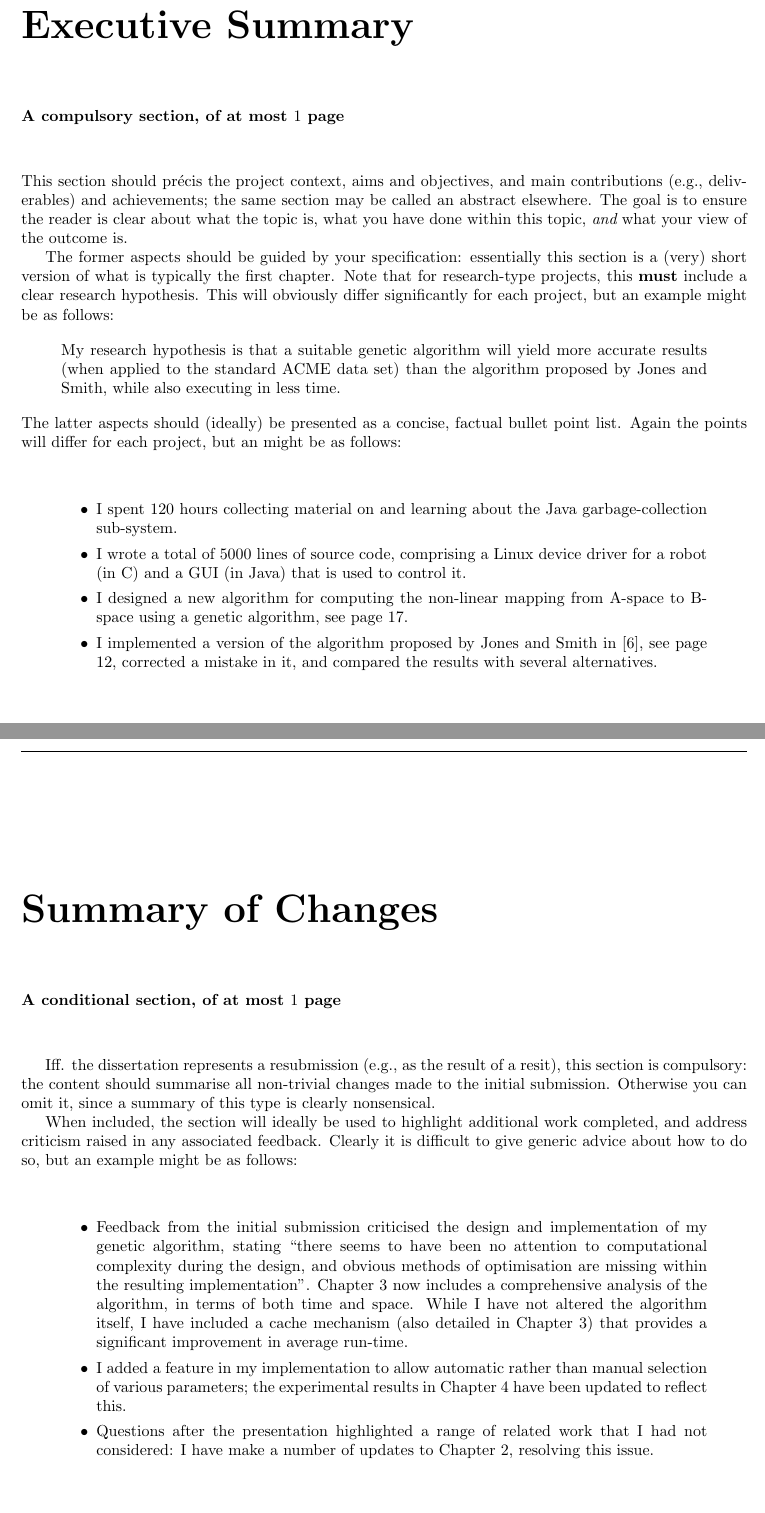
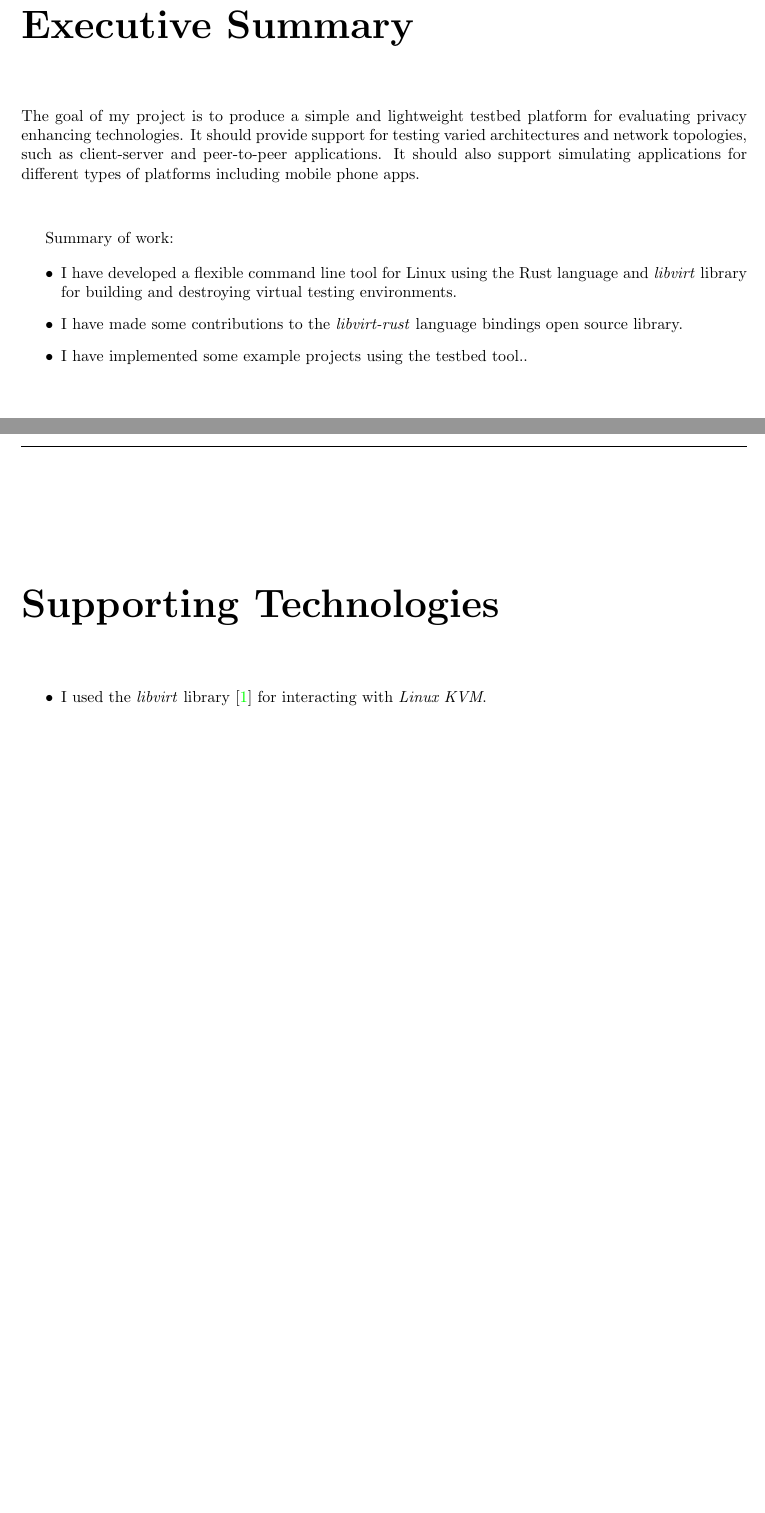
Before and after one commit to jacob-pro/individual-project, a LaTeX thesis (report/dissertation.tex): two parts of pages 7 and 9 of 31 before the commit and two parts of pages 7 and 9 of 29 after it, joined at a grey line, cut so that both start at the same text. Compiled offline with pdfLaTeX.

Commit message:
executive summary

```diff
--- a/report/dissertation.tex
+++ b/report/dissertation.tex
@@ -73,92 +73,30 @@
 
 \chapter*{Executive Summary}
 
-{\bf A compulsory section, of at most $1$ page}
+The goal of my project is to produce a simple and lightweight testbed platform
+for evaluating privacy enhancing technologies. It should provide support for
+testing varied architectures and network topologies, such as client-server and
+peer-to-peer applications. It should also support simulating applications
+for different types of platforms including mobile phone apps.
+
 \vspace{1cm}
 
-\noindent
-This section should pr\'{e}cis the project context, aims and objectives,
-and main contributions (e.g., deliverables) and achievements; the same
-section may be called an abstract elsewhere.  The goal is to ensure the
-reader is clear about what the topic is, what you have done within this
-topic, {\em and} what your view of the outcome is.
+Summary of work:
 
-The former aspects should be guided by your specification: essentially
-this section is a (very) short version of what is typically the first
-chapter.  Note that for research-type projects, this {\bf must} include
-a clear research hypothesis.  This will obviously differ significantly
-for each project, but an example might be as follows:
-
-\begin{quote}
-My research hypothesis is that a suitable genetic algorithm will yield
-more accurate results (when applied to the standard ACME data set) than
-the algorithm proposed by Jones and Smith, while also executing in less
-time.
-\end{quote}
-
-\noindent
-The latter aspects should (ideally) be presented as a concise, factual
-bullet point list.  Again the points will differ for each project, but
-an might be as follows:
-
-\begin{quote}
-\noindent
 \begin{itemize}
-\item I spent $120$ hours collecting material on and learning about the
-      Java garbage-collection sub-system.
-\item I wrote a total of $5000$ lines of source code, comprising a Linux
-      device driver for a robot (in C) and a GUI (in Java) that is
-      used to control it.
-\item I designed a new algorithm for computing the non-linear mapping
-      from A-space to B-space using a genetic algorithm, see page $17$.
-\item I implemented a version of the algorithm proposed by Jones and
-      Smith in [6], see page $12$, corrected a mistake in it, and
-      compared the results with several alternatives.
+\item I have developed a flexible command line tool for Linux using the Rust
+      language and \emph{libvirt} library for building and destroying virtual
+      testing environments.
+\item I have made some contributions to the \emph{libvirt-rust} language
+      bindings open source library.
+\item I have implemented some example projects using the testbed tool..
 \end{itemize}
-\end{quote}
-
-% -----------------------------------------------------------------------------
-
-\chapter*{Summary of Changes}
-
-{\bf A conditional section, of at most $1$ page}
-\vspace{1cm}
-
-Iff. the dissertation represents a resubmission (e.g., as the result of
-a resit), this section is compulsory: the content should summarise all
-non-trivial changes made to the initial submission.  Otherwise you can
-omit it, since a summary of this type is clearly nonsensical.
-
-When included, the section will ideally be used to highlight additional
-work completed, and address criticism raised in any associated feedback.
-Clearly it is difficult to give generic advice about how to do so, but
-an example might be as follows:
-
-\begin{quote}
-\noindent
-\begin{itemize}
-\item Feedback from the initial submission criticised the design and
-      implementation of my genetic algorithm, stating ``there seems
-      to have been no attention to computational complexity during the
-      design, and obvious methods of optimisation are missing within
-      the resulting implementation''.  Chapter $3$ now includes a
-      comprehensive analysis of the algorithm, in terms of both time
-      and space.  While I have not altered the algorithm itself, I
-      have included a cache mechanism (also detailed in Chapter $3$)
-      that provides a significant improvement in average run-time.
-\item I added a feature in my implementation to allow automatic rather
-      than manual selection of various parameters; the experimental
-      results in Chapter $4$ have been updated to reflect this.
-\item Questions after the presentation highlighted a range of related
-      work that I had not considered: I have make a number of updates
-      to Chapter $2$, resolving this issue.
-\end{itemize}
-\end{quote}
 
 % -----------------------------------------------------------------------------
 
 \chapter*{Supporting Technologies}
 
-{\bf A compulsory section, of at most $1$ page}
-\vspace{1cm}
+\begin{itemize}
+\item I used the \emph{libvirt} library \cite{libvirt} for interacting with \emph{Linux KVM}.
+\end{itemize}
 
```
Also changed, not shown: report/dissertation.bib (+6 -0 lines), report/dissertation.tex (26 more changed lines).
